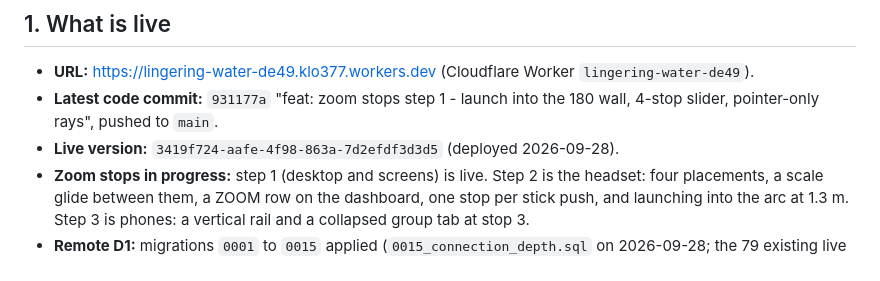
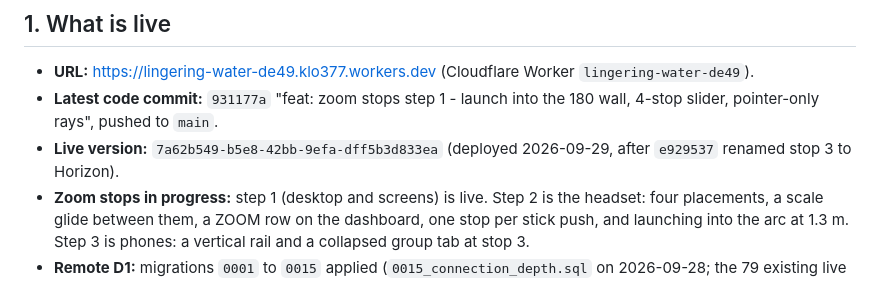
Before and after one commit to rawpork/aether-portal, a Markdown page: PROJECT_STATE.md, the part around the change. Rendered like a GitHub page.

Commit message:
docs: live version after the Horizon rename (7a62b549)
Co-Authored-By: Claude Opus 5.5 <noreply@anthropic.com>
Claude-Session: https://claude.ai/code/session_01DJLRkAdrGjAfPvQ2QFJjaz

```diff
--- a/PROJECT_STATE.md
+++ b/PROJECT_STATE.md
@@ -6,7 +6,7 @@
 
 - **URL:** https://lingering-water-de49.klo377.workers.dev (Cloudflare Worker `lingering-water-de49`).
 - **Latest code commit:** `931177a` "feat: zoom stops step 1 - launch into the 180 wall, 4-stop slider, pointer-only rays", pushed to `main`.
-- **Live version:** `3419f724-aafe-4f98-863a-7d2efdf3d3d5` (deployed 2026-09-28).
+- **Live version:** `7a62b549-b5e8-42bb-9efa-dff5b3d833ea` (deployed 2026-09-29, after `e929537` renamed stop 3 to Horizon).
 - **Zoom stops in progress:** step 1 (desktop and screens) is live. Step 2 is the headset: four placements, a scale glide between them, a ZOOM row on the dashboard, one stop per stick push, and launching into the arc at 1.3 m. Step 3 is phones: a vertical rail and a collapsed group tab at stop 3.
 - **Remote D1:** migrations `0001` to `0015` applied (`0015_connection_depth.sql` on 2026-09-28; the 79 existing live edges became `logical`, and the owner's depth is `logical`). No migration is pending.
 - **Roadmap status:** phases 1 to 7 of the spatial spec are shipped. Phase 6 (WebXR) has been tested only on a simulated Quest 3 (IWER), **not on a physical headset**.
```
